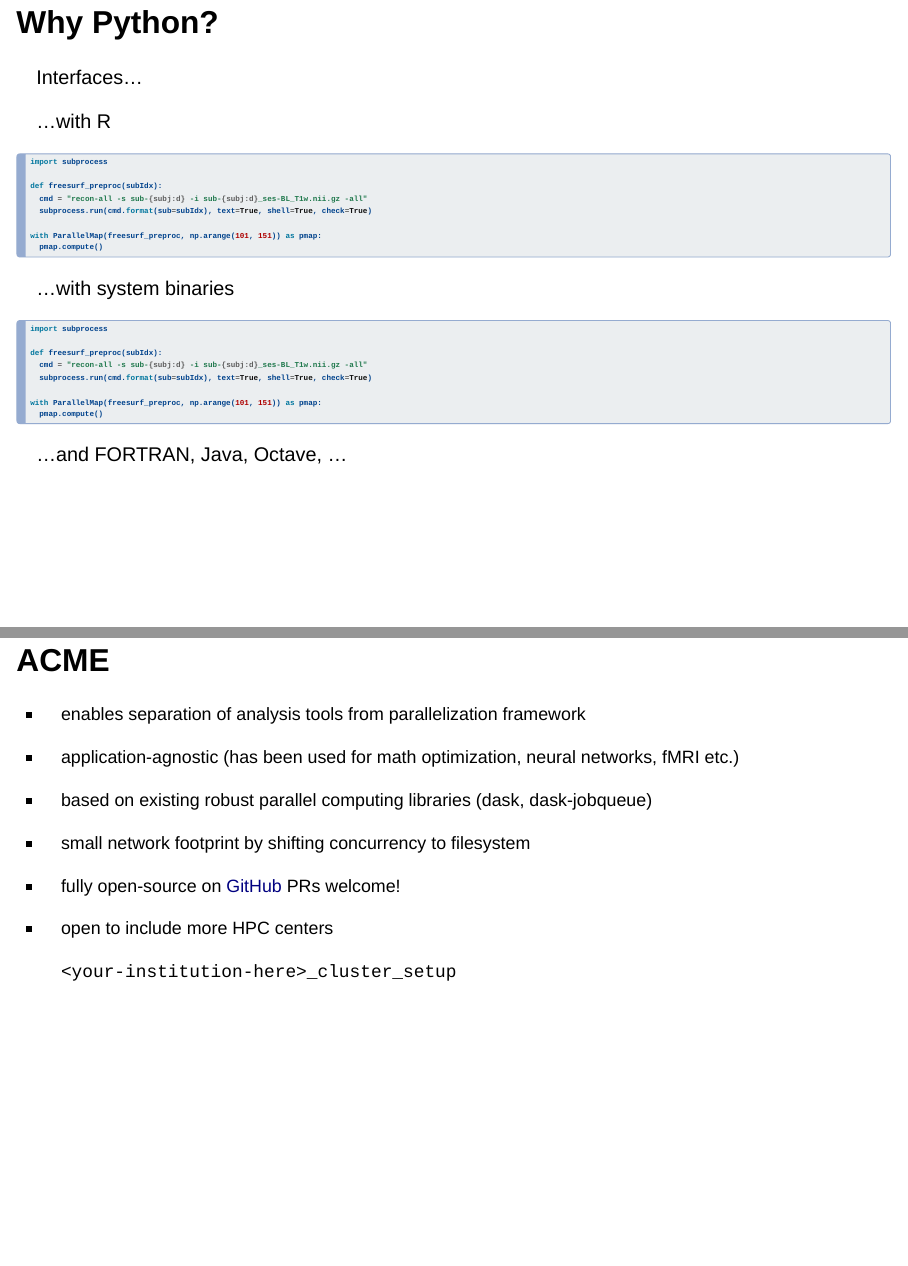
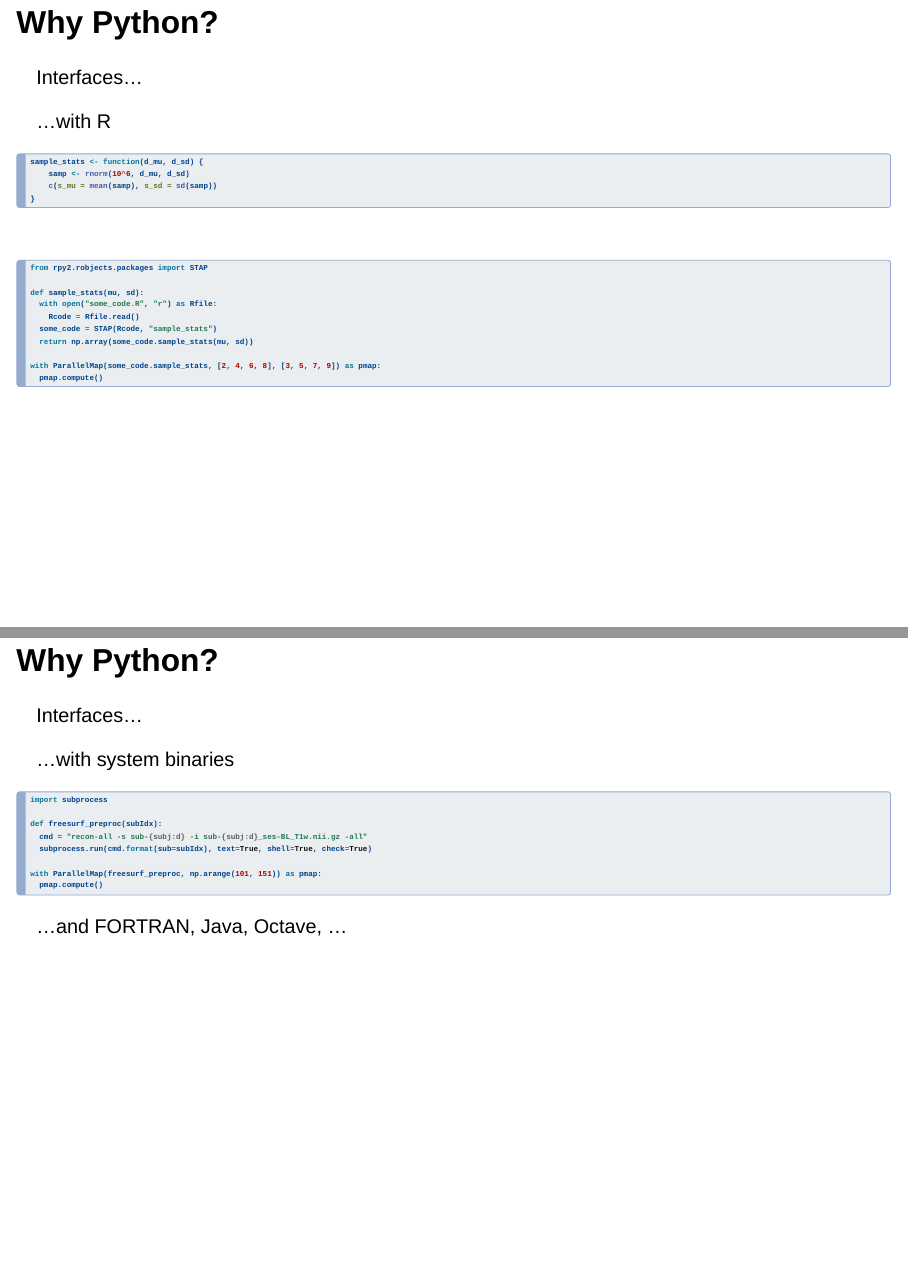
Before and after one commit to pantaray/RSE23-talk, a Quarto document (acme.qmd): pages 53 and 54 of 56 before the commit and pages 53 and 54 of 57 after it, joined at a grey line. Rendered offline with R 4.5, knitr and Pandoc in place of Quarto, with nearby package versions; drawn as Slidy slides in place of the format the file asks for.

Commit message:
NEW: Included rpy2 example
- added working example for ACME R-code parallelization via rpy2

 On branch main
 Changes to be committed:
	modified:   acme.qmd

````diff
--- a/acme.qmd
+++ b/acme.qmd
@@ -692,16 +692,34 @@ with ParallelMap(hyper_par_tuning, np.linspace(1e-3, 1e-6, 100)) as pmap:
 
 ...with [R]{.esi-emph}
 
+```{.R style="font-size: 0.8em; " filename="some_code.R"}
+sample_stats <- function(d_mu, d_sd) {
+    samp <- rnorm(10^6, d_mu, d_sd)
+    c(s_mu = mean(samp), s_sd = sd(samp))
+}
+```
+
+::: {style="height: 1em; "}
+:::
+
+. . .
+
 ```{.python style="font-size: 0.8em; "}
-import subprocess
+from rpy2.robjects.packages import STAP
 
-def freesurf_preproc(subIdx):
-  cmd = "recon-all -s sub-{subj:d} -i sub-{subj:d}_ses-BL_T1w.nii.gz -all"
-  subprocess.run(cmd.format(sub=subIdx), text=True, shell=True, check=True)
+def sample_stats(mu, sd):
+  with open("some_code.R", "r") as Rfile:
+    Rcode = Rfile.read()
+  some_code = STAP(Rcode, "sample_stats")
+  return np.array(some_code.sample_stats(mu, sd))
 
-with ParallelMap(freesurf_preproc, np.arange(101, 151)) as pmap:
+with ParallelMap(some_code.sample_stats, [2, 4, 6, 8], [3, 5, 7, 9]) as pmap:
   pmap.compute()
 ```
+
+## Why Python? {auto-animate="true"}
+
+[Interfaces]{.esi-emph}...
 
 ...with [system binaries]{.esi-emph}
 
````
Also changed, not shown: acme.qmd (2 more changed lines).
